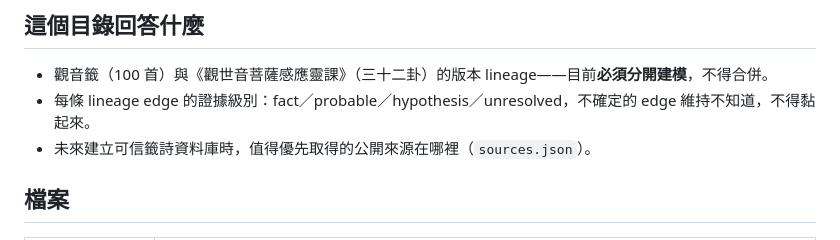
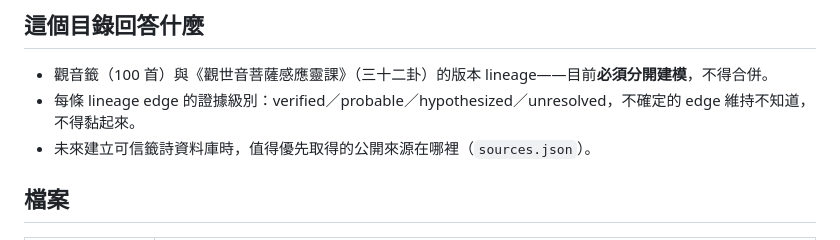
Before and after one commit to Crystal32378/draw-one, a Markdown page: research/primary-source-dossier-v1/README.md, the part around the change. Drawn GitHub-style.

Commit message:
docs: fix README terminology drift — lineage edge levels to canonical verified/probable/hypothesized/unresolved

```diff
--- a/research/primary-source-dossier-v1/README.md
+++ b/research/primary-source-dossier-v1/README.md
@@ -7,7 +7,7 @@
 ## 這個目錄回答什麼
 
 - 觀音籤（100 首）與《觀世音菩薩感應靈課》（三十二卦）的版本 lineage——目前**必須分開建模**，不得合併。
-- 每條 lineage edge 的證據級別：fact／probable／hypothesis／unresolved，不確定的 edge 維持不知道，不得黏起來。
+- 每條 lineage edge 的證據級別：verified／probable／hypothesized／unresolved，不確定的 edge 維持不知道，不得黏起來。
 - 未來建立可信籤詩資料庫時，值得優先取得的公開來源在哪裡（`sources.json`）。
 
 ## 檔案
```
